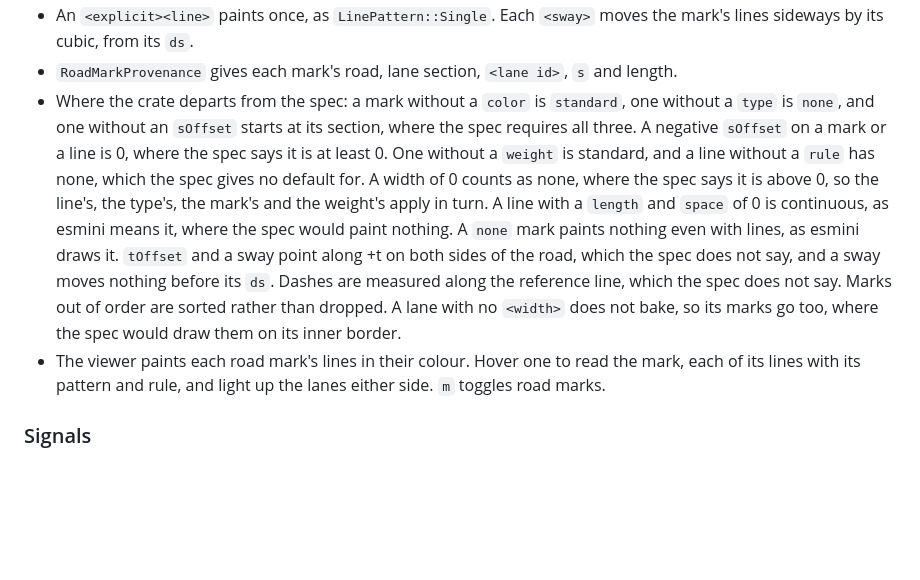
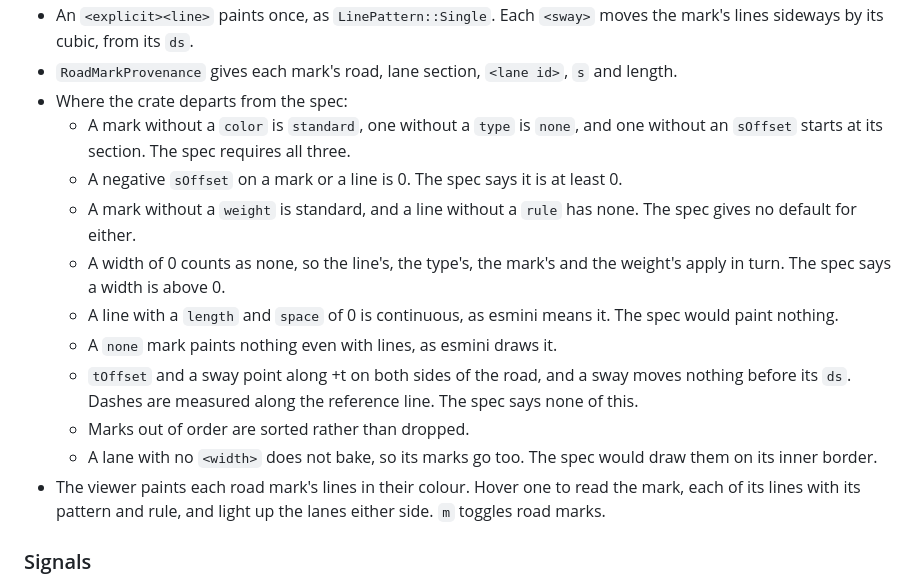
Before and after one commit to jakeaboganda/libopendrive-rs, a Markdown page: CHANGELOG.md, the part around the change. GitHub-like rendering; blank space fills up the shorter version.

Commit message:
docs: list the road mark departures one per line

```diff
--- a/CHANGELOG.md
+++ b/CHANGELOG.md
@@ -24,23 +24,25 @@
   `<sway>` moves the mark's lines sideways by its cubic, from its `ds`.
 - `RoadMarkProvenance` gives each mark's road, lane section, `<lane id>`,
   `s` and length.
-- Where the crate departs from the spec: a mark without a `color` is
-  `standard`, one without a `type` is `none`, and one without an `sOffset`
-  starts at its section, where the spec requires all three. A negative
-  `sOffset` on a mark or a line is 0, where the spec says it is at least
-  0. One without a
-  `weight` is standard, and a line without a `rule` has none, which the
-  spec gives no default for. A width of 0 counts as none, where the spec
-  says it is above 0, so the line's, the type's, the mark's and the
-  weight's apply in turn. A line with a `length` and `space` of 0 is
-  continuous, as esmini means it, where the spec would paint nothing. A
-  `none` mark paints nothing even with lines, as esmini draws it.
-  `tOffset` and a sway point along +t on both sides of the road, which
-  the spec does not say, and a sway moves nothing before its `ds`. Dashes are measured
-  along the reference line, which the spec does not say. Marks out of
-  order are sorted rather than dropped. A lane with no `<width>` does not
-  bake, so its marks go too, where the spec would draw them on its inner
-  border.
+- Where the crate departs from the spec:
+  - A mark without a `color` is `standard`, one without a `type` is
+    `none`, and one without an `sOffset` starts at its section. The spec
+    requires all three.
+  - A negative `sOffset` on a mark or a line is 0. The spec says it is at
+    least 0.
+  - A mark without a `weight` is standard, and a line without a `rule` has
+    none. The spec gives no default for either.
+  - A width of 0 counts as none, so the line's, the type's, the mark's and
+    the weight's apply in turn. The spec says a width is above 0.
+  - A line with a `length` and `space` of 0 is continuous, as esmini means
+    it. The spec would paint nothing.
+  - A `none` mark paints nothing even with lines, as esmini draws it.
+  - `tOffset` and a sway point along +t on both sides of the road, and a
+    sway moves nothing before its `ds`. Dashes are measured along the
+    reference line. The spec says none of this.
+  - Marks out of order are sorted rather than dropped.
+  - A lane with no `<width>` does not bake, so its marks go too. The spec
+    would draw them on its inner border.
 - The viewer paints each road mark's lines in their colour. Hover one to
   read the mark, each of its lines with its pattern and rule, and light up
   the lanes either side. `m` toggles road marks.
```
